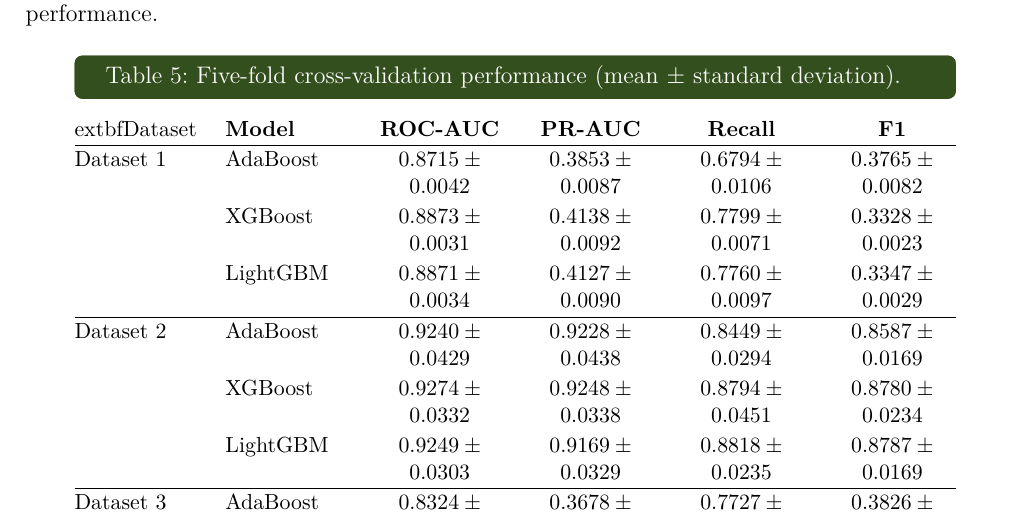
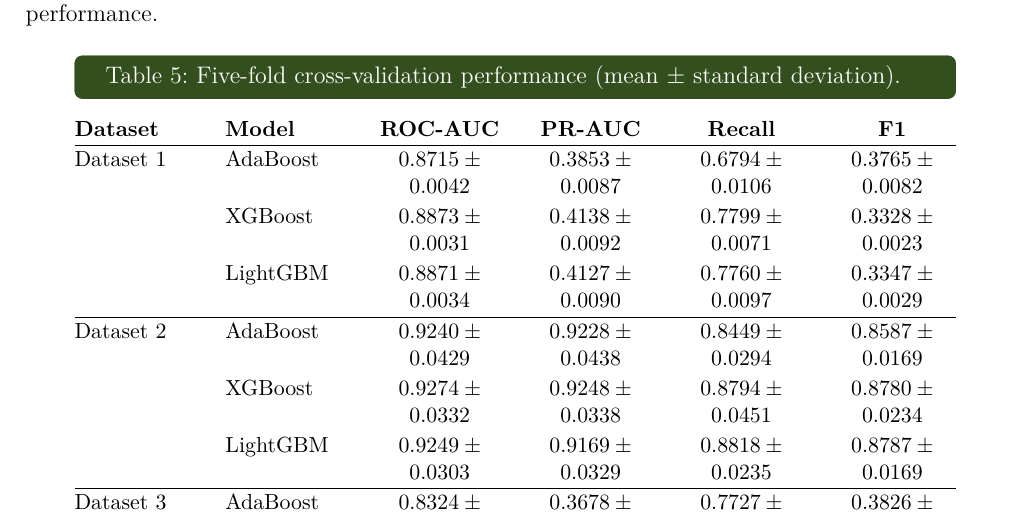
Before and after one commit to AIVIETNAM-AIO-tlee/healthcare-risk-prediction, a LaTeX document (docs/report/Research_Template_Report.tex, which reads docs/report/sections/model_results_discussion.tex): part of page 20 of 29, cut so that both start at the same text. Compiled offline with XeLaTeX; a missing font is replaced by an installed copy or a similar font.

Commit message:
docs: Update and revise report

```diff
--- a/docs/report/sections/model_results_discussion.tex
+++ b/docs/report/sections/model_results_discussion.tex
@@ -27,7 +27,7 @@
         >{\centering\arraybackslash}X
         >{\centering\arraybackslash}X
         >{\centering\arraybackslash}X@{}}
-	extbf{Dataset} & \textbf{Model} & \textbf{ROC-AUC} & \textbf{PR-AUC} & \textbf{Recall} & \textbf{F1} \\
+	\textbf{Dataset} & \textbf{Model} & \textbf{ROC-AUC} & \textbf{PR-AUC} & \textbf{Recall} & \textbf{F1} \\
 \hline
 Dataset 1 & AdaBoost & $0.8715 \pm 0.0042$ & $0.3853 \pm 0.0087$ & $0.6794 \pm 0.0106$ & $0.3765 \pm 0.0082$ \\
  & XGBoost & $0.8873 \pm 0.0031$ & $0.4138 \pm 0.0092$ & $0.7799 \pm 0.0071$ & $0.3328 \pm 0.0023$ \\
```
Also changed, not shown: 2 other files.
